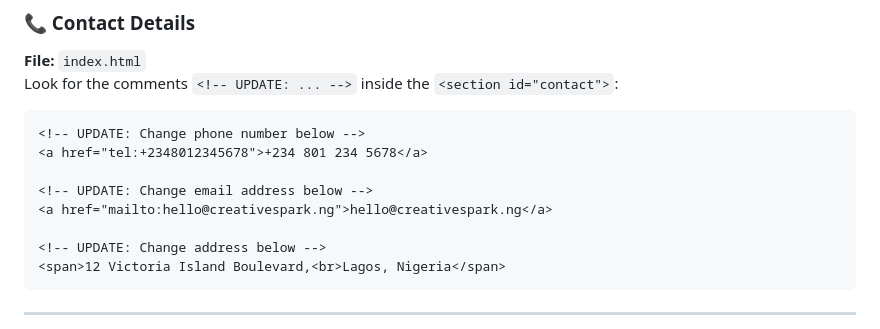
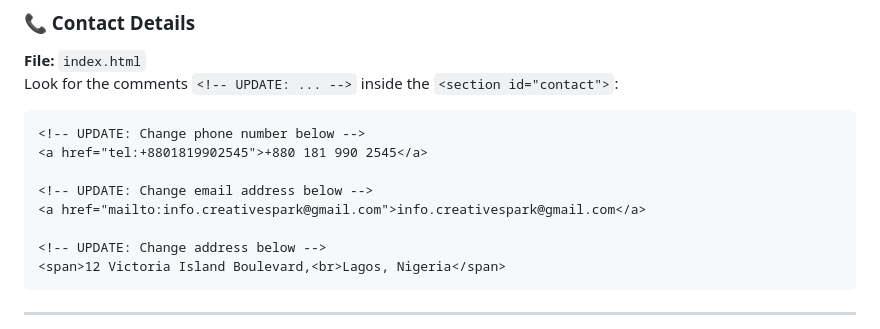
Before and after one commit to jrshibly/creative-spark, a Markdown page: README.md, the part around the change. Rendered like a GitHub page.

````diff
--- a/README.md
+++ b/README.md
@@ -40,10 +40,10 @@ Look for the comments `<!-- UPDATE: ... -->` inside the `<section id="contact">`
 
 ```html
 <!-- UPDATE: Change phone number below -->
-<a href="tel:+2348012345678">+234 801 234 5678</a>
+<a href="tel:+8801819902545">+880 181 990 2545</a>
 
 <!-- UPDATE: Change email address below -->
-<a href="mailto:hello@creativespark.ng">hello@creativespark.ng</a>
+<a href="mailto:info.creativespark@gmail.com">info.creativespark@gmail.com</a>
 
 <!-- UPDATE: Change address below -->
 <span>12 Victoria Island Boulevard,<br>Lagos, Nigeria</span>
````
